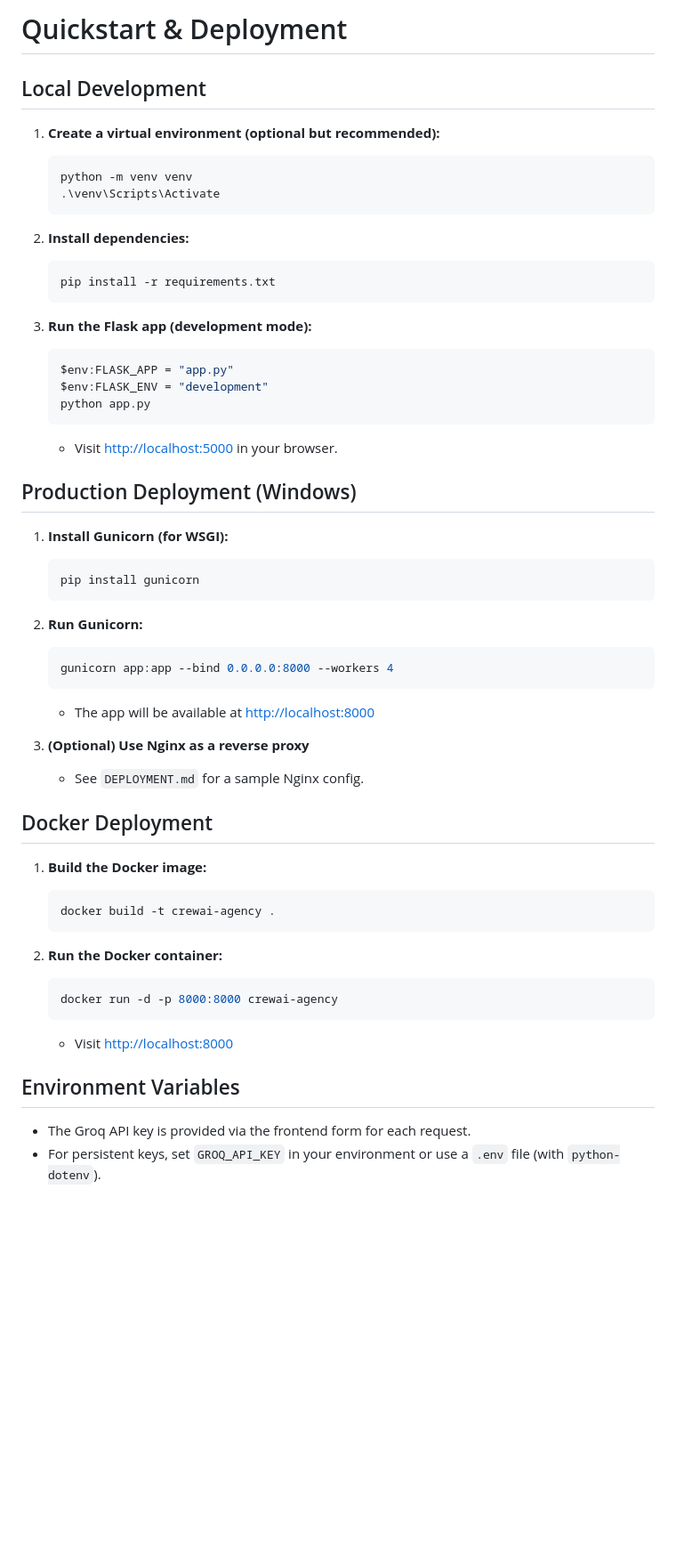
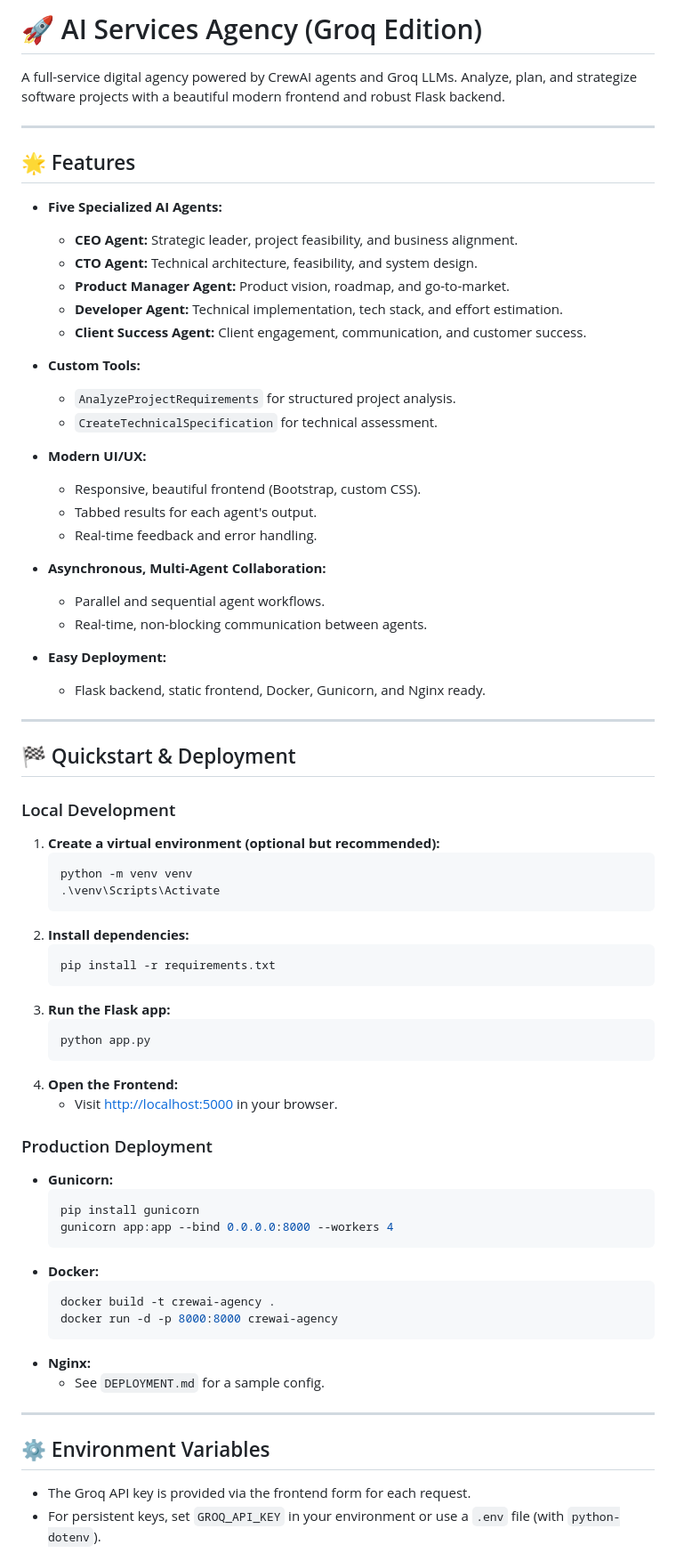
Before and after one commit to piyush230502/CREWAI_SERVICE_AGENCY, a Markdown page: README.MD, the part around one of its changes. Shown at 89% size. GitHub-like rendering; blank space fills up the shorter version.

````diff
--- a/README.MD
+++ b/README.MD
@@ -1,66 +1,74 @@
-# Quickstart & Deployment
+# 🚀 AI Services Agency (Groq Edition)
 
-## Local Development
+A full-service digital agency powered by CrewAI agents and Groq LLMs. Analyze, plan, and strategize software projects with a beautiful modern frontend and robust Flask backend.
+
+---
+
+## 🌟 Features
+
+- **Five Specialized AI Agents:**
+  - **CEO Agent:** Strategic leader, project feasibility, and business alignment.
+  - **CTO Agent:** Technical architecture, feasibility, and system design.
+  - **Product Manager Agent:** Product vision, roadmap, and go-to-market.
+  - **Developer Agent:** Technical implementation, tech stack, and effort estimation.
+  - **Client Success Agent:** Client engagement, communication, and customer success.
+
+- **Custom Tools:**
+  - `AnalyzeProjectRequirements` for structured project analysis.
+  - `CreateTechnicalSpecification` for technical assessment.
+
+- **Modern UI/UX:**
+  - Responsive, beautiful frontend (Bootstrap, custom CSS).
+  - Tabbed results for each agent's output.
+  - Real-time feedback and error handling.
+
+- **Asynchronous, Multi-Agent Collaboration:**
+  - Parallel and sequential agent workflows.
+  - Real-time, non-blocking communication between agents.
+
+- **Easy Deployment:**
+  - Flask backend, static frontend, Docker, Gunicorn, and Nginx ready.
+
+---
+
+## 🏁 Quickstart & Deployment
+
+### Local Development
 
 1. **Create a virtual environment (optional but recommended):**
-
    ```powershell
    python -m venv venv
    .\venv\Scripts\Activate
    ```
-
 2. **Install dependencies:**
-
    ```powershell
    pip install -r requirements.txt
    ```
-
-3. **Run the Flask app (development mode):**
-
+3. **Run the Flask app:**
    ```powershell
-   $env:FLASK_APP = "app.py"
-   $env:FLASK_ENV = "development"
    python app.py
    ```
-
+4. **Open the Frontend:**
    - Visit [http://localhost:5000](http://localhost:5000) in your browser.
 
-## Production Deployment (Windows)
+### Production Deployment
 
-1. **Install Gunicorn (for WSGI):**
+- **Gunicorn:**
+  ```powershell
+  pip install gunicorn
+  gunicorn app:app --bind 0.0.0.0:8000 --workers 4
+  ```
+- **Docker:**
+  ```powershell
+  docker build -t crewai-agency .
+  docker run -d -p 8000:8000 crewai-agency
+  ```
+- **Nginx:**
+  - See `DEPLOYMENT.md` for a sample config.
 
-   ```powershell
-   pip install gunicorn
-   ```
+---
 
-2. **Run Gunicorn:**
-
-   ```powershell
-   gunicorn app:app --bind 0.0.0.0:8000 --workers 4
-   ```
-
-   - The app will be available at [http://localhost:8000](http://localhost:8000)
-
-3. **(Optional) Use Nginx as a reverse proxy**
-   - See `DEPLOYMENT.md` for a sample Nginx config.
-
-## Docker Deployment
-
-1. **Build the Docker image:**
-
-   ```powershell
-   docker build -t crewai-agency .
-   ```
-
-2. **Run the Docker container:**
-
-   ```powershell
-   docker run -d -p 8000:8000 crewai-agency
-   ```
-
-   - Visit [http://localhost:8000](http://localhost:8000)
-
-## Environment Variables
+## ⚙️ Environment Variables
 - The Groq API key is provided via the frontend form for each request.
 - For persistent keys, set `GROQ_API_KEY` in your environment or use a `.env` file (with `python-dotenv`).
 
````
Also changed, not shown: other parts of README.MD (+50 -92 lines).
